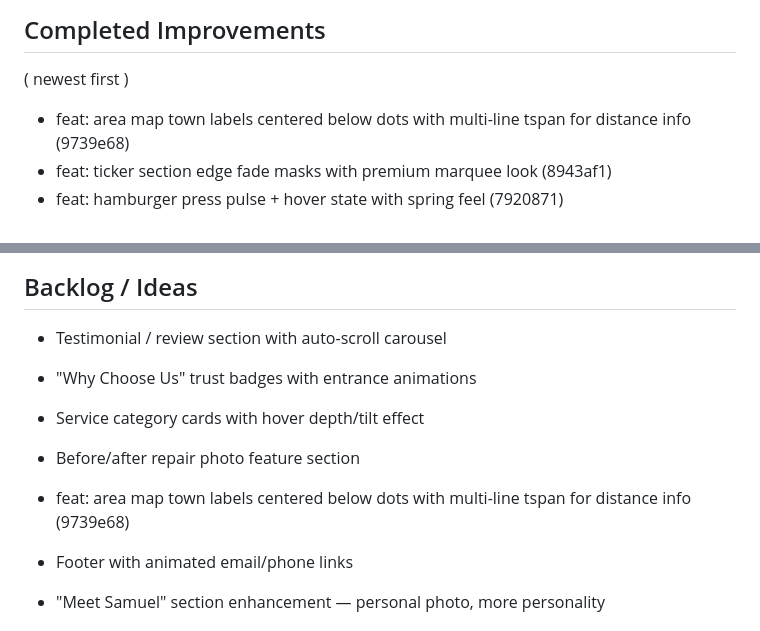
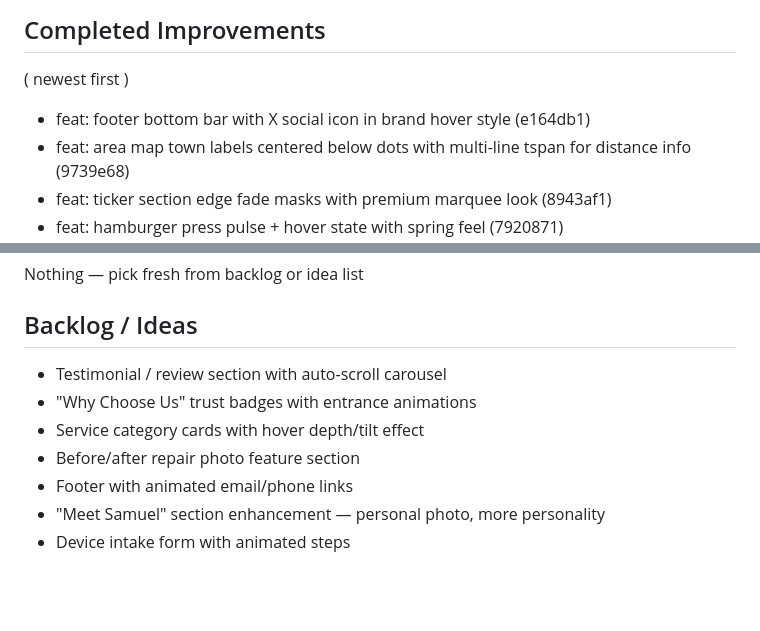
Before and after one commit to Mangomangoman1/HDRNewV2, a Markdown page: .improvement-manifest.md, 2 parts joined by grey strips. Rendered like a GitHub page; blank space fills up the shorter version.

Commit message:
chore: update manifest with footer social icon

```diff
--- a/.improvement-manifest.md
+++ b/.improvement-manifest.md
@@ -5,6 +5,7 @@
 
 ## Completed Improvements
 ( newest first )
+- feat: footer bottom bar with X social icon in brand hover style (e164db1)
 - feat: area map town labels centered below dots with multi-line tspan for distance info (9739e68)
 - feat: ticker section edge fade masks with premium marquee look (8943af1)
 - feat: hamburger press pulse + hover state with spring feel (7920871)
@@ -38,8 +39,6 @@ Nothing — pick fresh from backlog or idea list
 - "Why Choose Us" trust badges with entrance animations
 - Service category cards with hover depth/tilt effect
 - Before/after repair photo feature section
-- feat: area map town labels centered below dots with multi-line tspan for distance info (9739e68)
-
 - Footer with animated email/phone links
 - "Meet Samuel" section enhancement — personal photo, more personality
 - Device intake form with animated steps
```
